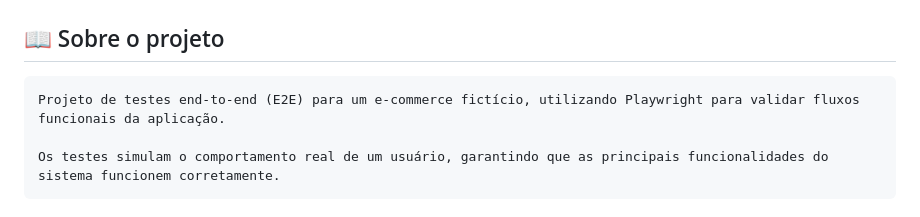
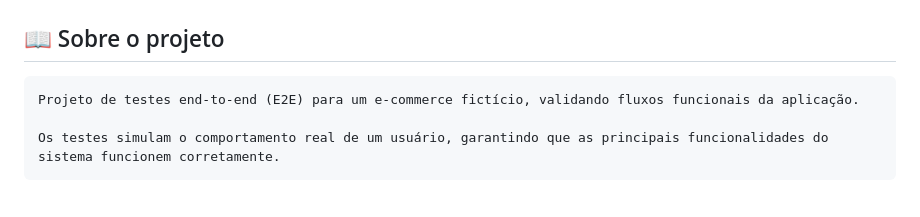
Before and after one commit to Hrqlv/swagLabsWebTests, a Markdown page: README.md, the part around one of its changes. Drawn GitHub-style.

Commit message:
readme: Ajustes final de escrita

````diff
--- a/README.md
+++ b/README.md
@@ -3,7 +3,7 @@
 ## 📖 Sobre o projeto
 
 ```
-Projeto de testes end-to-end (E2E) para um e-commerce fictício, utilizando Playwright para validar fluxos funcionais da aplicação.
+Projeto de testes end-to-end (E2E) para um e-commerce fictício, validando fluxos funcionais da aplicação.
 
 Os testes simulam o comportamento real de um usuário, garantindo que as principais funcionalidades do sistema funcionem corretamente.
 ```
````
Also changed, not shown: other parts of README.md (+1 -1 lines).
